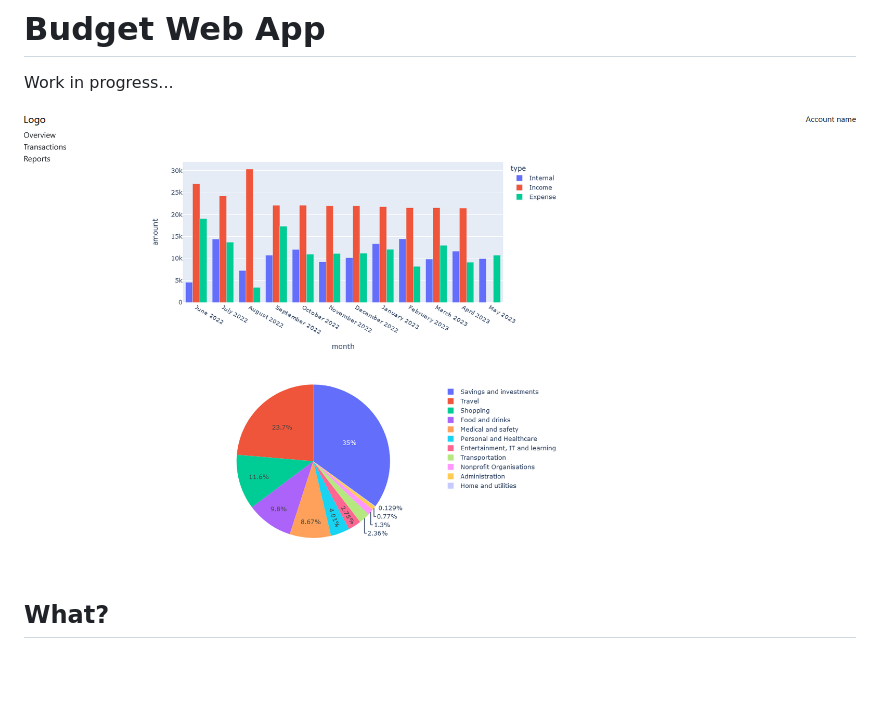
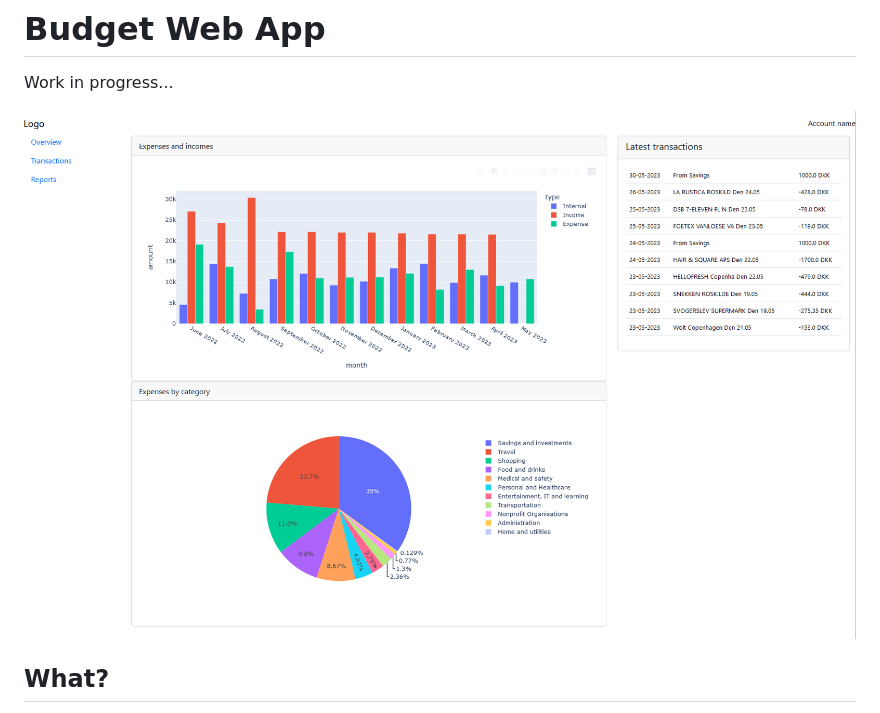
Before and after one commit to adogb/budget-app, a Markdown page: README.md, the part around the change. Rendered like a GitHub page; pictures changed too: assets/images/20231207_overview.PNG (deleted), assets/images/overview.PNG (added); blank space fills up the shorter version.

Commit message:
Add new overview image with fixed name

```diff
--- a/README.md
+++ b/README.md
@@ -1,7 +1,7 @@
 # Budget Web App
 Work in progress...
 
-![Work in progess](./assets/images/20231207_overview.PNG)
+![Work in progess](./assets/images/overview.PNG)
 
 ## What?
 Web app which shows transactions on chosen bank accounts and presents insights
```
